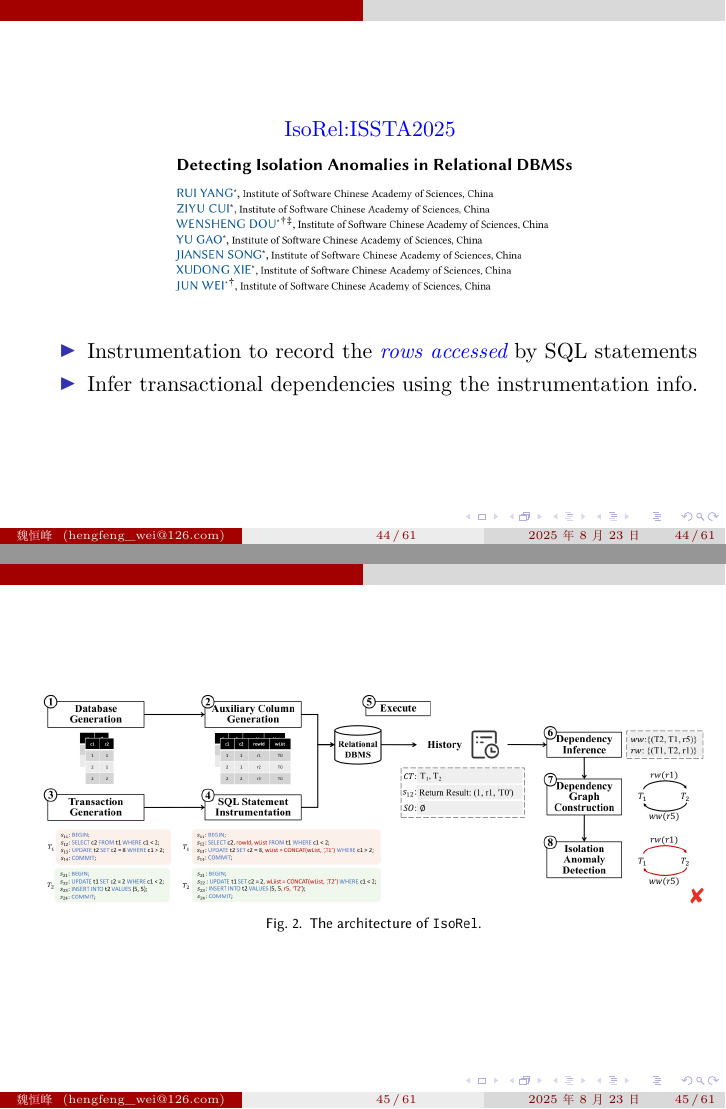
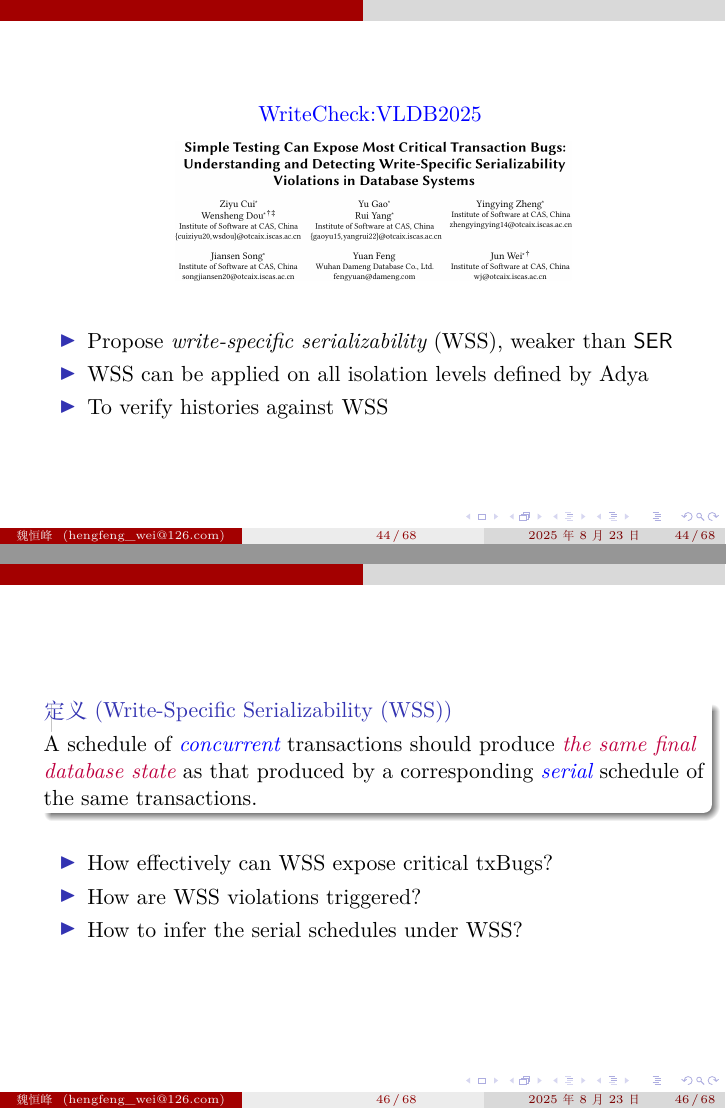
Before and after one commit to reports-by-hfwei/dbconf2025, LaTeX slides (dbconf2025.tex, which reads sections/writecheck.tex): pages 71 and 72 of 90 before the commit and pages 71 and 74 of 99 after it, joined at a grey line. Compiled offline with XeLaTeX.

Commit message:
+writecheck

```diff
--- /dev/null
+++ b/sections/writecheck.tex
@@ -0,0 +1,16 @@
+% writecheck.tex
+
+%%%%%%%%%%%%%%%%%%%%
+\begin{frame}{}
+	\begin{center}
+		\blue{WriteCheck:VLDB2025}
+		\fig{width = 0.60\textwidth}{figs/writecheck-vldb2025}
+
+		\vspace{0.30cm}
+		\begin{itemize}
+			\item Propose \emph{write-specific serializability} (WSS), weaker than \ser
+			\item WSS can be applied on all isolation levels defined by Adya
+			\item To verify histories against WSS
+		\end{itemize}
+	\end{center}
+\end{frame}
@@ -0,0 +27,16 @@
+\begin{frame}{}
+	\begin{definition}[Write-Specific Serializability (WSS)]
+		A schedule of \blue{\it concurrent} transactions
+		should produce \purple{\it the same final database state}
+		as that produced by a corresponding \blue{\it serial} schedule
+		of the same transactions.
+	\end{definition}
+
+	\pause
+	\vspace{0.30cm}
+	\begin{itemize}
+		\item How effectively can WSS expose critical txBugs?
+		\item How are WSS violations triggered?
+		\item How to infer the serial schedules under WSS?
+	\end{itemize}
+\end{frame}
```
Also changed, not shown: sections/veri-history.tex (+1 -0 lines), figs/adya-isolation-levels.png (added), figs/adya-pl1.png (added), figs/writecheck-35-32.png (added), figs/writecheck-anomalies.png (added), figs/writecheck-finding1.png (added), figs/writecheck-finding2.png (added), figs/writecheck-finding3.png (added), figs/writecheck-finding4.png (added), figs/writecheck-flow.png (added), sections/writecheck.tex (40 more changed lines).
